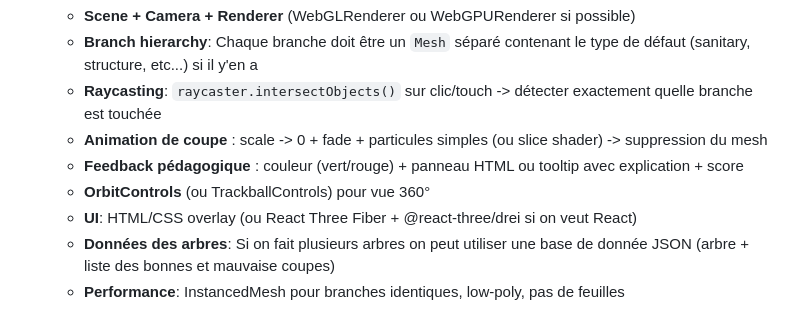
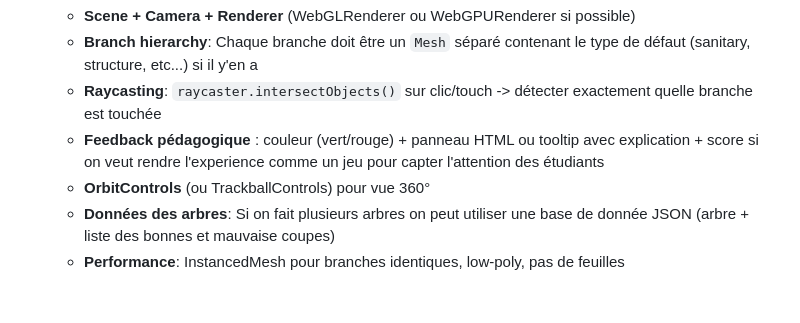
Before and after one commit to tim-montmorency/structure_mon_arbre, a Markdown page: README.md, the part around the change. GitHub-like rendering.

```diff
--- a/README.md
+++ b/README.md
@@ -29,10 +29,8 @@
   - **Scene + Camera + Renderer** (WebGLRenderer ou WebGPURenderer si possible)
   - **Branch hierarchy**: Chaque branche doit être un `Mesh` séparé contenant le type de défaut (sanitary, structure, etc...) si il y'en a
   - **Raycasting**: `raycaster.intersectObjects()` sur clic/touch -> détecter exactement quelle branche est touchée
-  - **Animation de coupe** : scale -> 0 + fade + particules simples (ou slice shader) -> suppression du mesh
-  - **Feedback pédagogique** : couleur (vert/rouge) + panneau HTML ou tooltip avec explication + score
+  - **Feedback pédagogique** : couleur (vert/rouge) + panneau HTML ou tooltip avec explication + score si on veut rendre l'experience comme un jeu pour capter l'attention des étudiants
   - **OrbitControls** (ou TrackballControls) pour vue 360°
-  - **UI**: HTML/CSS overlay (ou React Three Fiber + @react-three/drei si on veut React)
   - **Données des arbres**: Si on fait plusieurs arbres on peut utiliser une base de donnée JSON (arbre + liste des bonnes et mauvaise coupes)
   - **Performance**: InstancedMesh pour branches identiques, low-poly, pas de feuilles
 
```
